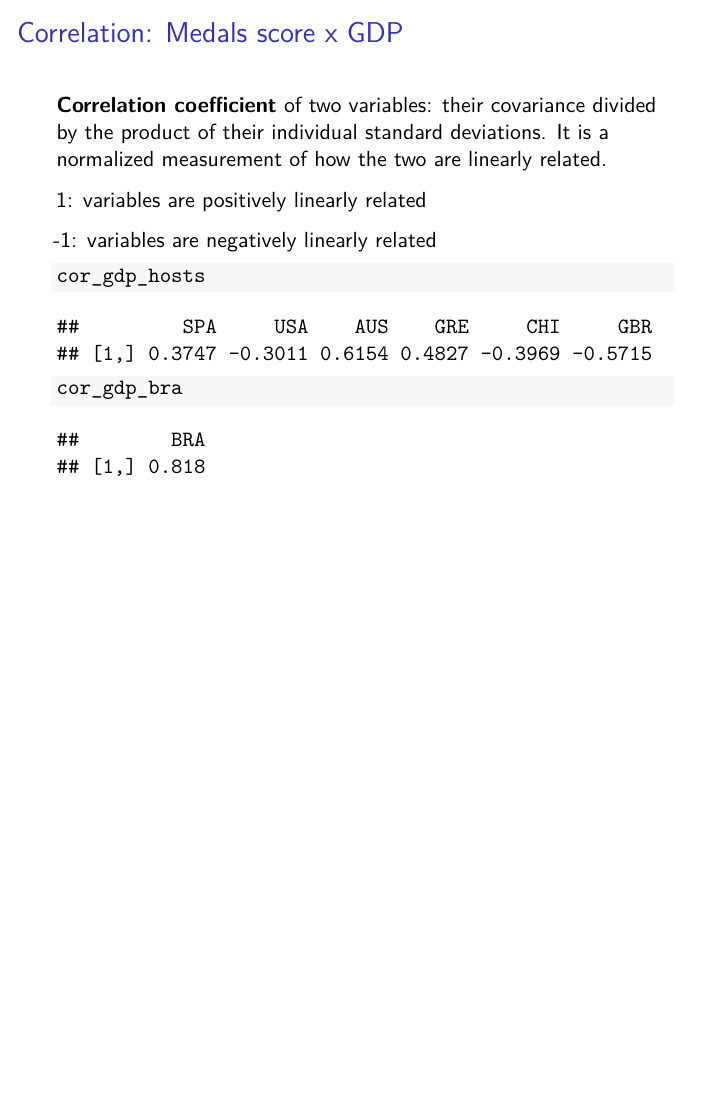
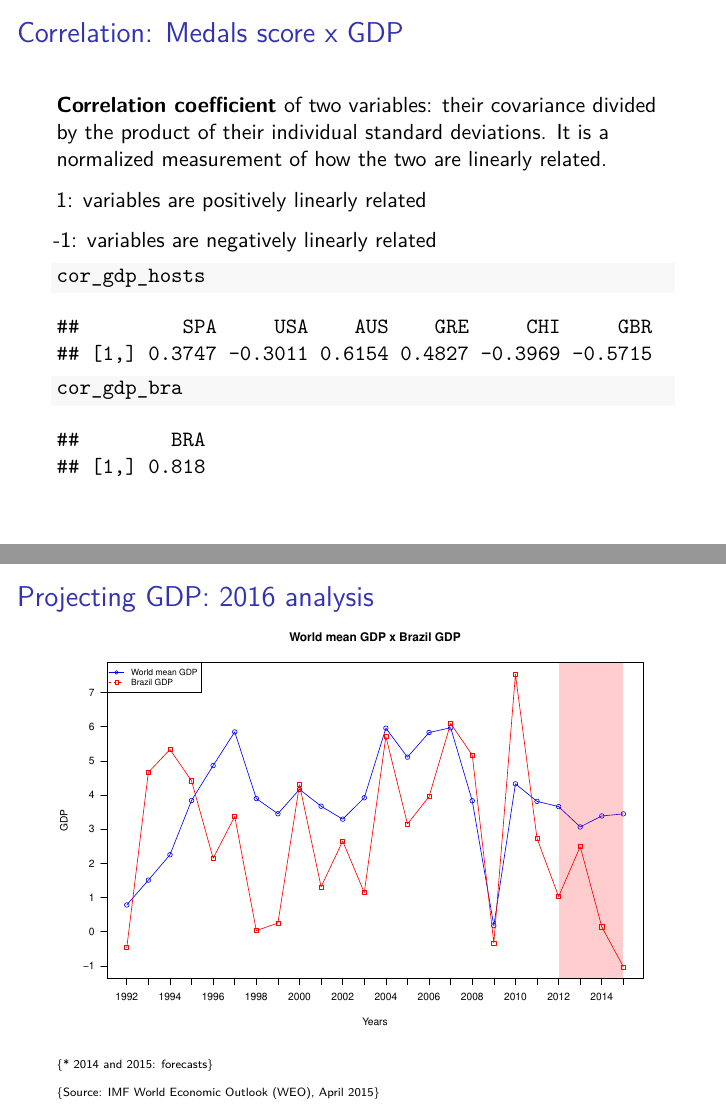
Before and after one commit to danielgribel/datascience-olympics, an R Markdown document (presentation/olympics.Rmd): page 16 of 16 before the commit and pages 16 and 17 of 17 after it, the two joined at a grey line. Rendered offline with R 4.5, knitr and Pandoc, then LaTeX, with nearby package versions.

Commit message:
gdp chart on presentation

````diff
--- a/presentation/olympics.Rmd
+++ b/presentation/olympics.Rmd
@@ -223,3 +223,42 @@ cor_gdp_hosts
 ```{r}
 cor_gdp_bra
 ```
+
+## Projecting GDP: 2016 analysis
+```{r, echo=FALSE}
+yr <- c(1992:2013)
+world <- rowMeans(ind[which(ind$Time %in% yr),][-c(1, which(colnames(ind)=="Brazil"))],na.rm=TRUE)
+world <- c(world, c(3.38900, 3.45100))
+bra <- tail(ind$Brazil, length(yr))
+bra <- c(bra, c(0.14500, -1.02600))
+yr <- c(yr, c(2014, 2015))
+g_range <- range(0, world, bra)
+plot(world, type="o", col="blue", axes=FALSE, ann=TRUE, ylim=g_range, ylab = "GDP", xlab = "Years")
+lines(bra, type="o", pch=22, lty=1, col="red")
+axis(1, at=1:length(yr), lab=yr)
+axis(2, at=-5:10, las=1)
+title(main = "World mean GDP x Brazil GDP")
+legend("topleft", g_range[2], c("World mean GDP","Brazil GDP"), cex=0.8, col=c("blue","red"), pch=21:22, lty=1:2)
+
+addTrans <- function(color,trans) {
+  if (length(color)!=length(trans)&!any(c(length(color),length(trans))==1)) stop("Vector lengths not correct")
+  if (length(color)==1 & length(trans)>1) color <- rep(color,length(trans))
+  if (length(trans)==1 & length(color)>1) trans <- rep(trans,length(color))
+
+  num2hex <- function(x)
+  {
+    hex <- unlist(strsplit("0123456789ABCDEF",split=""))
+    return(paste(hex[(x-x%%16)/16+1],hex[x%%16+1],sep=""))
+  }
+  rgb <- rbind(col2rgb(color),trans)
+  res <- paste("#",apply(apply(rgb,2,num2hex),2,paste,collapse=""),sep="")
+  return(res)
+}
+lim <- par("usr")
+rect(length(yr)-3, lim[3]-1, length(yr), lim[4]+1, border=NA, col=addTrans("red", 50))
+box()
+```
+
+\tiny{* 2014 and 2015: forecasts}
+
+\tiny{Source: IMF World Economic Outlook (WEO), April 2015}
````
